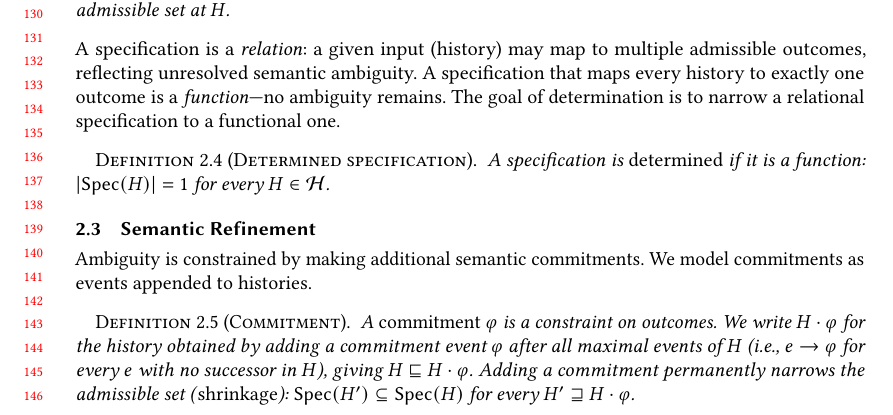
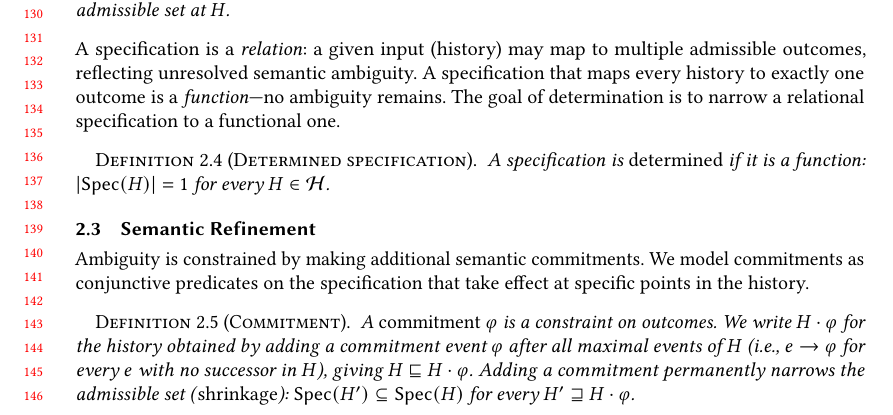
Before and after one commit to jhellerstein/provenance, a LaTeX paper (main.tex): part of page 3 of 29, cut so that both start at the same text. Compiled offline with pdfLaTeX.

Commit message:
Semantic Refinement opener: commitments are conjunctive predicates at specific points in history

```diff
--- a/main.tex
+++ b/main.tex
@@ -299,7 +299,8 @@ functional one.
 \subsection{Semantic Refinement}
 
 Ambiguity is constrained by making additional semantic commitments.
-We model commitments as events appended to histories.
+We model commitments as conjunctive predicates on the specification that
+take effect at specific points in the history.
 
 \begin{definition}[Commitment]
   \label{def:commitment}%
```
